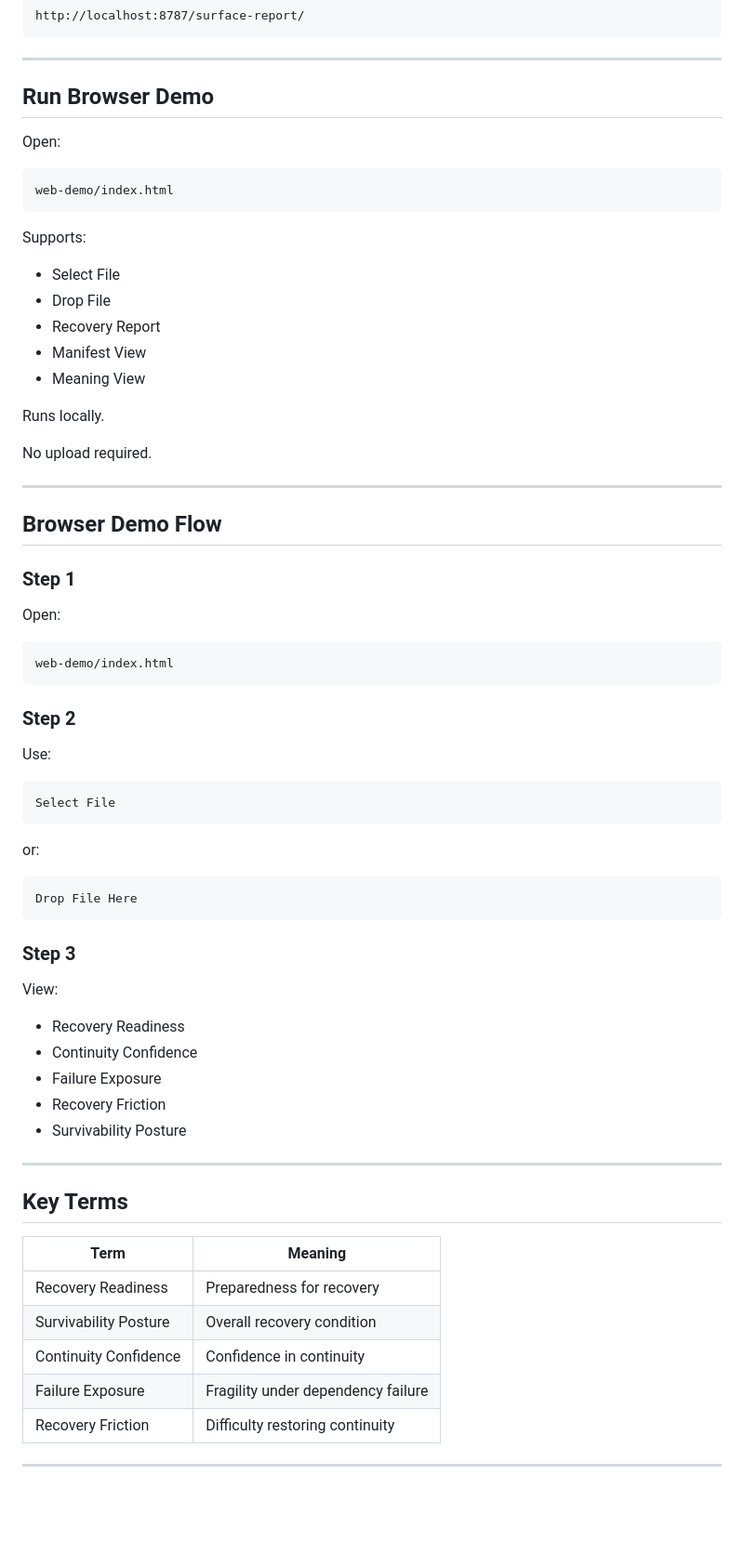
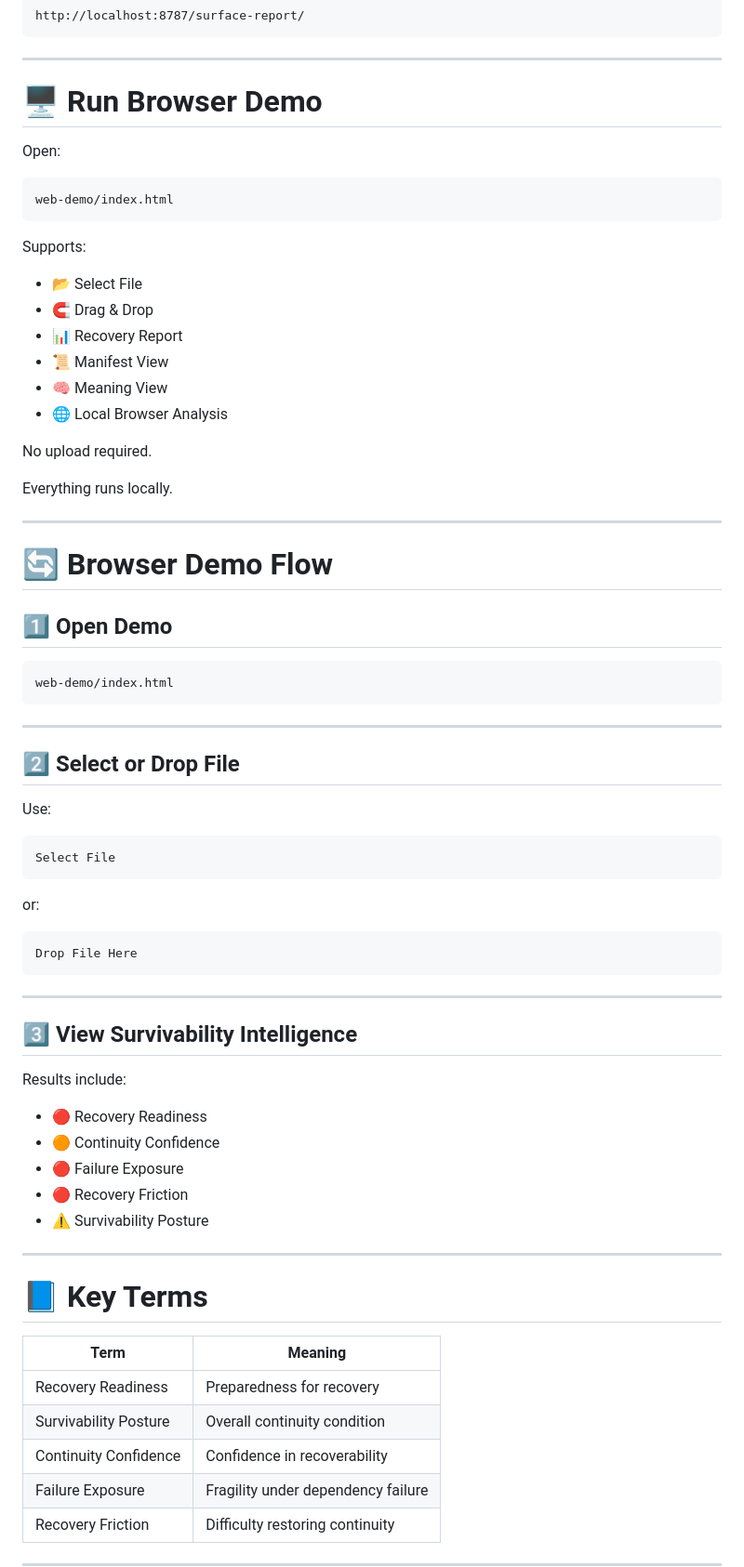
Before and after one commit to raajmandale/XPADI-ProofCheck, a Markdown page: README.md, the part around one of its changes. Shown at 93% size. GitHub-like rendering; blank space fills up the shorter version.

````diff
--- a/README.md
+++ b/README.md
@@ -149,7 +202,7 @@ http://localhost:8787/surface-report/
 
 ---
 
-## Run Browser Demo
+# 🖥 Run Browser Demo
 
 Open:
 
@@ -159,29 +212,30 @@ web-demo/index.html
 
 Supports:
 
-- Select File
-- Drop File
-- Recovery Report
-- Manifest View
-- Meaning View
-
-Runs locally.
+- 📂 Select File
+- 🧲 Drag & Drop
+- 📊 Recovery Report
+- 📜 Manifest View
+- 🧠 Meaning View
+- 🌐 Local Browser Analysis
 
 No upload required.
 
+Everything runs locally.
+
 ---
 
-## Browser Demo Flow
+# 🔄 Browser Demo Flow
 
-### Step 1
-
-Open:
+## 1️⃣ Open Demo
 
 ```txt
 web-demo/index.html
 ```
 
-### Step 2
+---
+
+## 2️⃣ Select or Drop File
 
 Use:
 
@@ -195,25 +249,27 @@ or:
 Drop File Here
 ```
 
-### Step 3
+---
 
-View:
+## 3️⃣ View Survivability Intelligence
 
-- Recovery Readiness
-- Continuity Confidence
-- Failure Exposure
-- Recovery Friction
-- Survivability Posture
+Results include:
+
+- 🔴 Recovery Readiness
+- 🟠 Continuity Confidence
+- 🔴 Failure Exposure
+- 🔴 Recovery Friction
+- ⚠ Survivability Posture
 
 ---
 
-## Key Terms
+# 📘 Key Terms
 
 | Term | Meaning |
 |---|---|
 | Recovery Readiness | Preparedness for recovery |
-| Survivability Posture | Overall recovery condition |
-| Continuity Confidence | Confidence in continuity |
+| Survivability Posture | Overall continuity condition |
+| Continuity Confidence | Confidence in recoverability |
 | Failure Exposure | Fragility under dependency failure |
 | Recovery Friction | Difficulty restoring continuity |
 
````
Also changed, not shown: other parts of README.md (+117 -59 lines).
